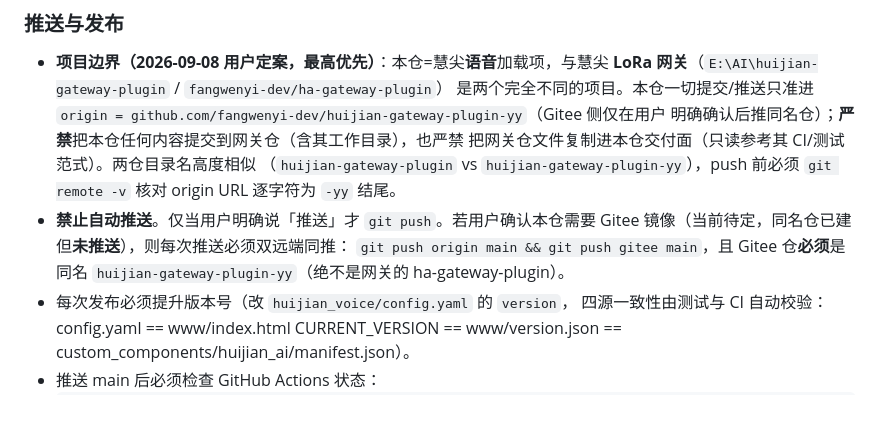
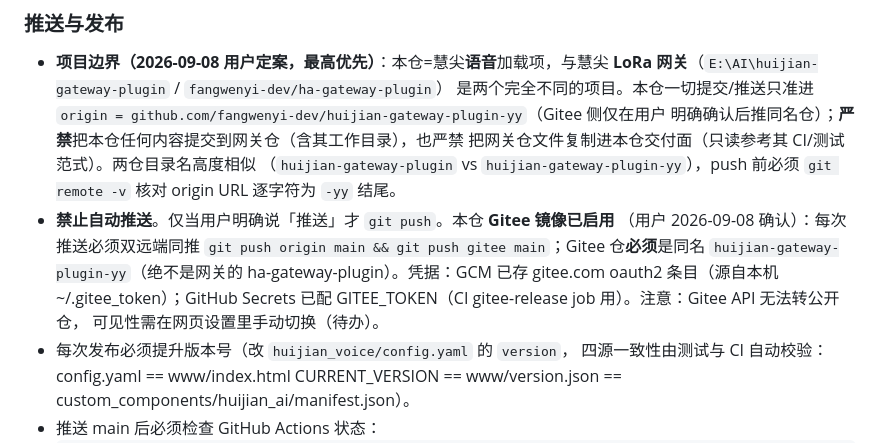
Before and after one commit to fangwenyi-dev/huijian-gateway-plugin-yy, a Markdown page: CLAUDE.md, the part around the change. GitHub-like rendering; blank space fills up the shorter version.

Commit message:
文档：Gitee 镜像启用状态落账（同名仓已推/GCM 凭据/GITEE_TOKEN secret 已配/公开性待网页切换）

```diff
--- a/CLAUDE.md
+++ b/CLAUDE.md
@@ -28,10 +28,13 @@ HA OS 实机 + 真固件 + 小程序的端到端仍属发布前人工补测项
   把网关仓文件复制进本仓交付面（只读参考其 CI/测试范式）。两仓目录名高度相似
   （`huijian-gateway-plugin` vs `huijian-gateway-plugin-yy`），push 前必须
   `git remote -v` 核对 origin URL 逐字符为 `-yy` 结尾。
-- **禁止自动推送**。仅当用户明确说「推送」才 `git push`。若用户确认本仓需要 Gitee
-  镜像（当前待定，同名仓已建但**未推送**），则每次推送必须双远端同推：
-  `git push origin main && git push gitee main`，且 Gitee 仓**必须**是同名
-  `huijian-gateway-plugin-yy`（绝不是网关的 ha-gateway-plugin）。
+- **禁止自动推送**。仅当用户明确说「推送」才 `git push`。本仓 **Gitee 镜像已启用**
+  （用户 2026-09-08 确认）：每次推送必须双远端同推
+  `git push origin main && git push gitee main`；Gitee 仓**必须**是同名
+  `huijian-gateway-plugin-yy`（绝不是网关的 ha-gateway-plugin）。凭据：GCM 已存
+  gitee.com oauth2 条目（源自本机 ~/.gitee_token）；GitHub Secrets 已配
+  GITEE_TOKEN（CI gitee-release job 用）。注意：Gitee API 无法转公开仓，
+  可见性需在网页设置里手动切换（待办）。
 - 每次发布必须提升版本号（改 `huijian_voice/config.yaml` 的 `version`，
   四源一致性由测试与 CI 自动校验：config.yaml == www/index.html CURRENT_VERSION
   == www/version.json == custom_components/huijian_ai/manifest.json）。
```
